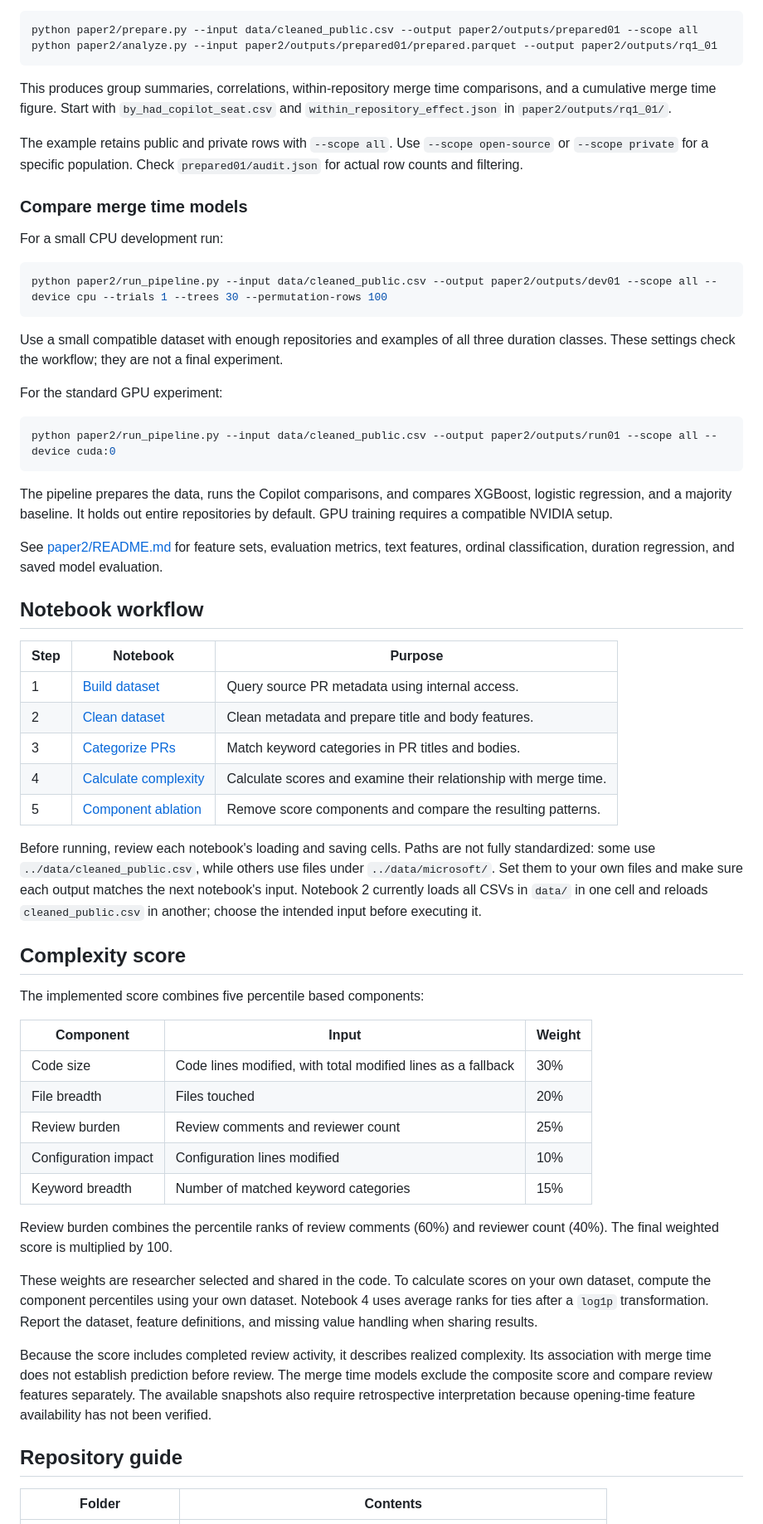
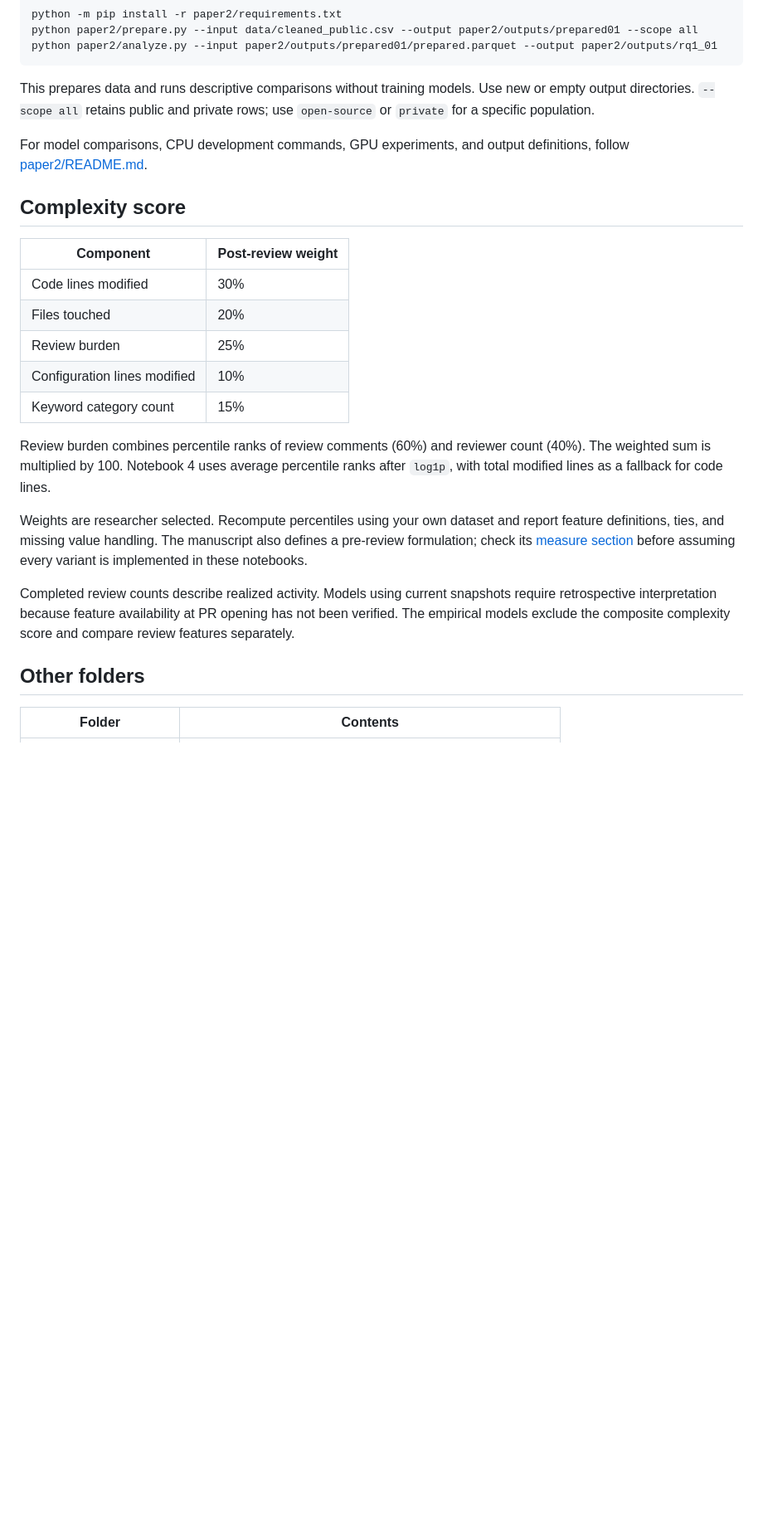
Before and after one commit to syd-kiwi/pr-complexity-code, a Markdown page: README.md, the part around one of its changes. Shown at 83% size. Drawn GitHub-style; blank space fills up the shorter version.

````diff
--- a/README.md
+++ b/README.md
@@ -77,61 +56,27 @@ python paper2/prepare.py --input data/cleaned_public.csv --output paper2/outputs
 python paper2/analyze.py --input paper2/outputs/prepared01/prepared.parquet --output paper2/outputs/rq1_01
 ```
 
-This produces group summaries, correlations, within-repository merge time comparisons, and a cumulative merge time figure. Start with `by_had_copilot_seat.csv` and `within_repository_effect.json` in `paper2/outputs/rq1_01/`.
+This prepares data and runs descriptive comparisons without training models. Use new or empty output directories. `--scope all` retains public and private rows; use `open-source` or `private` for a specific population.
 
-The example retains public and private rows with `--scope all`. Use `--scope open-source` or `--scope private` for a specific population. Check `prepared01/audit.json` for actual row counts and filtering.
-
-### Compare merge time models
-
-For a small CPU development run:
-
-```bash
-python paper2/run_pipeline.py --input data/cleaned_public.csv --output paper2/outputs/dev01 --scope all --device cpu --trials 1 --trees 30 --permutation-rows 100
-```
-
-Use a small compatible dataset with enough repositories and examples of all three duration classes. These settings check the workflow; they are not a final experiment.
-
-For the standard GPU experiment:
-
-```bash
-python paper2/run_pipeline.py --input data/cleaned_public.csv --output paper2/outputs/run01 --scope all --device cuda:0
-```
-
-The pipeline prepares the data, runs the Copilot comparisons, and compares XGBoost, logistic regression, and a majority baseline. It holds out entire repositories by default. GPU training requires a compatible NVIDIA setup.
-
-See [paper2/README.md](paper2/README.md) for feature sets, evaluation metrics, text features, ordinal classification, duration regression, and saved model evaluation.
-
-## Notebook workflow
-
-| Step | Notebook | Purpose |
-| --- | --- | --- |
-| 1 | [Build dataset](notebooks/1.build_customer_dataset.ipynb) | Query source PR metadata using internal access. |
-| 2 | [Clean dataset](notebooks/2.clean_dataset.ipynb) | Clean metadata and prepare title and body features. |
-| 3 | [Categorize PRs](notebooks/3.categorize_prs_keywords.ipynb) | Match keyword categories in PR titles and bodies. |
-| 4 | [Calculate complexity](notebooks/4.calculate_pr_complexity_score.ipynb) | Calculate scores and examine their relationship with merge time. |
-| 5 | [Component ablation](notebooks/5.component_ablation_analysis.ipynb) | Remove score components and compare the resulting patterns. |
-
-Before running, review each notebook's loading and saving cells. Paths are not fully standardized: some use `../data/cleaned_public.csv`, while others use files under `../data/microsoft/`. Set them to your own files and make sure each output matches the next notebook's input. Notebook 2 currently loads all CSVs in `data/` in one cell and reloads `cleaned_public.csv` in another; choose the intended input before executing it.
+For model comparisons, CPU development commands, GPU experiments, and output definitions, follow [paper2/README.md](paper2/README.md).
 
 ## Complexity score
 
-The implemented score combines five percentile based components:
+| Component | Post-review weight |
+| --- | --- |
+| Code lines modified | 30% |
+| Files touched | 20% |
+| Review burden | 25% |
+| Configuration lines modified | 10% |
+| Keyword category count | 15% |
 
-| Component | Input | Weight |
-| --- | --- | --- |
-| Code size | Code lines modified, with total modified lines as a fallback | 30% |
-| File breadth | Files touched | 20% |
-| Review burden | Review comments and reviewer count | 25% |
-| Configuration impact | Configuration lines modified | 10% |
-| Keyword breadth | Number of matched keyword categories | 15% |
+Review burden combines percentile ranks of review comments (60%) and reviewer count (40%). The weighted sum is multiplied by 100. Notebook 4 uses average percentile ranks after `log1p`, with total modified lines as a fallback for code lines.
 
-Review burden combines the percentile ranks of review comments (60%) and reviewer count (40%). The final weighted score is multiplied by 100.
+Weights are researcher selected. Recompute percentiles using your own dataset and report feature definitions, ties, and missing value handling. The manuscript also defines a pre-review formulation; check its [measure section](https://github.com/syd-kiwi/pr-complexity-paper/blob/main/paper/sections/03-complexity-measure.tex) before assuming every variant is implemented in these notebooks.
 
-These weights are researcher selected and shared in the code. To calculate scores on your own dataset, compute the component percentiles using your own dataset. Notebook 4 uses average ranks for ties after a `log1p` transformation. Report the dataset, feature definitions, and missing value handling when sharing results.
+Completed review counts describe realized activity. Models using current snapshots require retrospective interpretation because feature availability at PR opening has not been verified. The empirical models exclude the composite complexity score and compare review features separately.
 
-Because the score includes completed review activity, it describes realized complexity. Its association with merge time does not establish prediction before review. The merge time models exclude the composite score and compare review features separately. The available snapshots also require retrospective interpretation because opening-time feature availability has not been verified.
-
-## Repository guide
+## Other folders
 
 | Folder | Contents |
 | --- | --- |
````
Also changed, not shown: other parts of README.md (+24 -47 lines).
